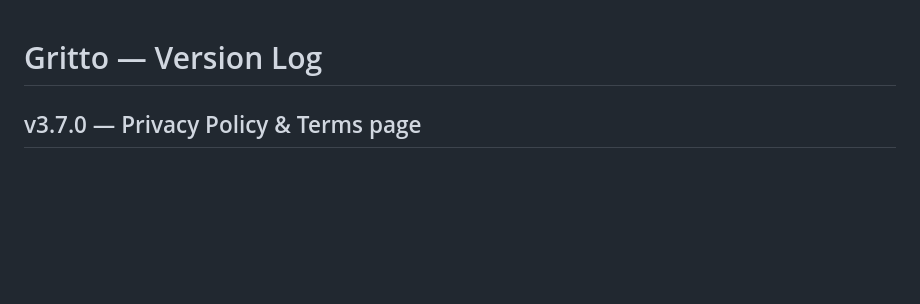
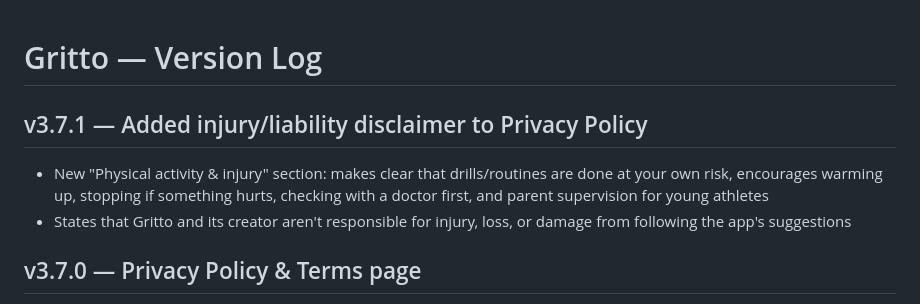
Before and after one commit to Oreoman2014/Gritto, a Markdown page: CHANGELOG.md, the part around the change. Drawn GitHub-style; blank space fills up the shorter version.

Commit message:
v3.7.1 — Add physical activity & injury disclaimer to Privacy Policy  - New section covering at-your-own-risk language, safety reminders, and liability disclaimer for injuries during drills/routines

```diff
--- a/CHANGELOG.md
+++ b/CHANGELOG.md
@@ -1,4 +1,8 @@
 # Gritto — Version Log
+
+## v3.7.1 — Added injury/liability disclaimer to Privacy Policy
+- New "Physical activity & injury" section: makes clear that drills/routines are done at your own risk, encourages warming up, stopping if something hurts, checking with a doctor first, and parent supervision for young athletes
+- States that Gritto and its creator aren't responsible for injury, loss, or damage from following the app's suggestions
 
 ## v3.7.0 — Privacy Policy & Terms page
 - New standalone page (`privacy.html`) explaining what Gritto collects, how it's used, where it's stored, and your choices — written honestly to reflect what the app actually does
```
